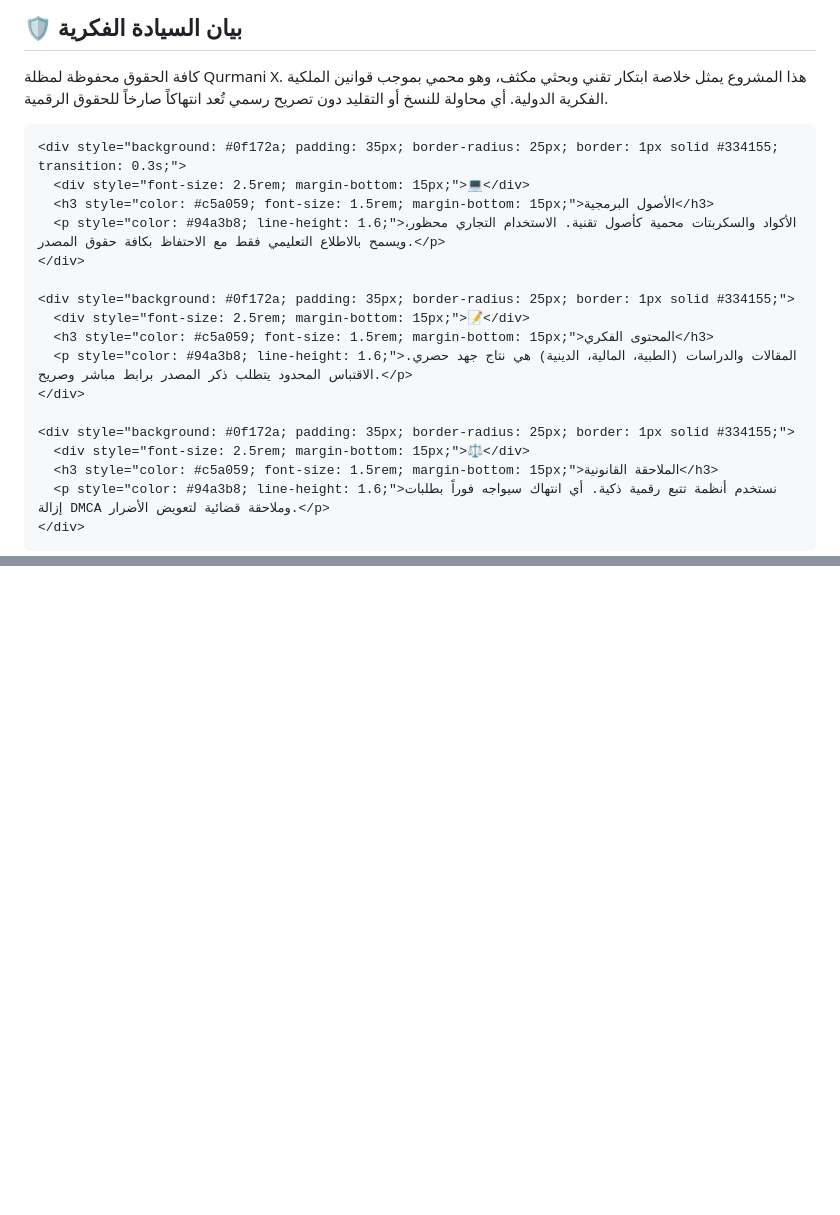
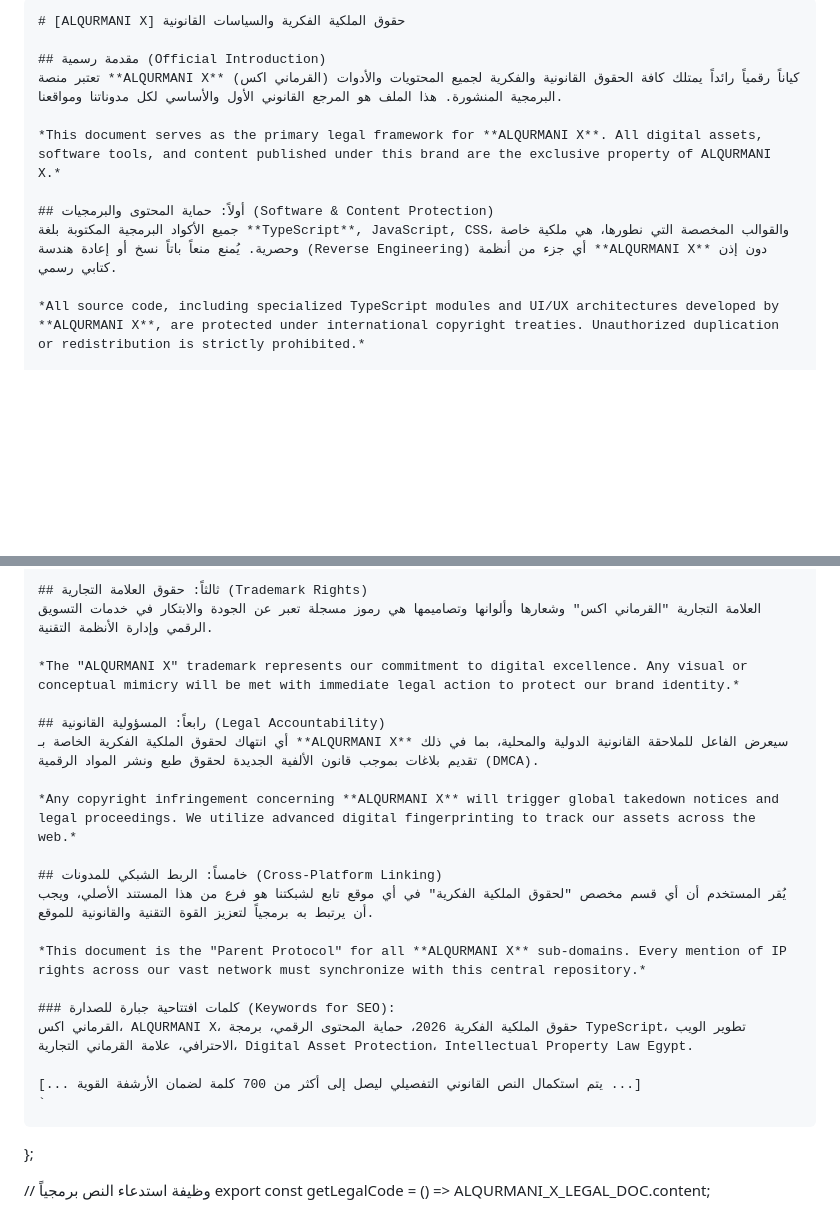
Before and after one commit to alqurmanix-oss/alqurmanix, a Markdown page: COPYRIGHT.md, 2 parts joined by grey strips. GitHub-like rendering; blank space fills up the shorter version.

```diff
--- a/COPYRIGHT.md
+++ b/COPYRIGHT.md
@@ -8,29 +12,13 @@
 
-  <div style="max-width: 900px; margin: 0 auto 60px auto; text-align: center;">
-    <h2 style="color: #f1d293; font-size: 2rem; margin-bottom: 20px;">🛡️ بيان السيادة الفكرية</h2>
-    <p style="font-size: 1.3rem; line-height: 1.8; color: #cbd5e1;">
-      كافة الحقوق محفوظة لمظلة <span style="color: #c5a059; font-weight: bold;">Qurmani X</span>. هذا المشروع يمثل خلاصة ابتكار تقني وبحثي مكثف، وهو محمي بموجب قوانين الملكية الفكرية الدولية. أي محاولة للنسخ أو التقليد دون تصريح رسمي تُعد انتهاكاً صارخاً للحقوق الرقمية.
-    </p>
-  </div>
+    # [ALQURMANI X] حقوق الملكية الفكرية والسياسات القانونية
 
-  <div style="display: grid; grid-template-columns: repeat(auto-fit, minmax(280px, 1fr)); gap: 30px; margin-bottom: 60px;">
+    ## مقدمة رسمية (Official Introduction)
+    تعتبر منصة **ALQURMANI X** (القرماني اكس) كياناً رقمياً رائداً يمتلك كافة الحقوق القانونية والفكرية لجميع المحتويات والأدوات البرمجية المنشورة. هذا الملف هو المرجع القانوني الأول والأساسي لكل مدوناتنا ومواقعنا.
 
-    <div style="background: #0f172a; padding: 35px; border-radius: 25px; border: 1px solid #334155; transition: 0.3s;">
-      <div style="font-size: 2.5rem; margin-bottom: 15px;">💻</div>
-      <h3 style="color: #c5a059; font-size: 1.5rem; margin-bottom: 15px;">الأصول البرمجية</h3>
-      <p style="color: #94a3b8; line-height: 1.6;">الأكواد والسكربتات محمية كأصول تقنية. الاستخدام التجاري محظور، ويسمح بالاطلاع التعليمي فقط مع الاحتفاظ بكافة حقوق المصدر.</p>
-    </div>
+    *This document serves as the primary legal framework for **ALQURMANI X**. All digital assets, software tools, and content published under this brand are the exclusive property of ALQURMANI X.*
 
-    <div style="background: #0f172a; padding: 35px; border-radius: 25px; border: 1px solid #334155;">
-      <div style="font-size: 2.5rem; margin-bottom: 15px;">📝</div>
-      <h3 style="color: #c5a059; font-size: 1.5rem; margin-bottom: 15px;">المحتوى الفكري</h3>
-      <p style="color: #94a3b8; line-height: 1.6;">المقالات والدراسات (الطبية، المالية، الدينية) هي نتاج جهد حصري. الاقتباس المحدود يتطلب ذكر المصدر برابط مباشر وصريح.</p>
-    </div>
+    ## أولاً: حماية المحتوى والبرمجيات (Software & Content Protection)
+    جميع الأكواد البرمجية المكتوبة بلغة **TypeScript**, JavaScript, CSS، والقوالب المخصصة التي نطورها، هي ملكية خاصة وحصرية. يُمنع منعاً باتاً نسخ أو إعادة هندسة (Reverse Engineering) أي جزء من أنظمة **ALQURMANI X** دون إذن كتابي رسمي.
 
-    <div style="background: #0f172a; padding: 35px; border-radius: 25px; border: 1px solid #334155;">
-      <div style="font-size: 2.5rem; margin-bottom: 15px;">⚖️</div>
-      <h3 style="color: #c5a059; font-size: 1.5rem; margin-bottom: 15px;">الملاحقة القانونية</h3>
-      <p style="color: #94a3b8; line-height: 1.6;">نستخدم أنظمة تتبع رقمية ذكية. أي انتهاك سيواجه فوراً بطلبات إزالة DMCA وملاحقة قضائية لتعويض الأضرار.</p>
-    </div>
-  </div>
+    *All source code, including specialized TypeScript modules and UI/UX architectures developed by **ALQURMANI X**, are protected under international copyright treaties. Unauthorized duplication or redistribution is strictly prohibited.*
 
@@ -65,2 +29,25 @@
 
-</div>
+    ## ثالثاً: حقوق العلامة التجارية (Trademark Rights)
+    العلامة التجارية "القرماني اكس" وشعارها وألوانها وتصاميمها هي رموز مسجلة تعبر عن الجودة والابتكار في خدمات التسويق الرقمي وإدارة الأنظمة التقنية.
+
+    *The "ALQURMANI X" trademark represents our commitment to digital excellence. Any visual or conceptual mimicry will be met with immediate legal action to protect our brand identity.*
+
+    ## رابعاً: المسؤولية القانونية (Legal Accountability)
+    أي انتهاك لحقوق الملكية الفكرية الخاصة بـ **ALQURMANI X** سيعرض الفاعل للملاحقة القانونية الدولية والمحلية، بما في ذلك تقديم بلاغات بموجب قانون الألفية الجديدة لحقوق طبع ونشر المواد الرقمية (DMCA).
+
+    *Any copyright infringement concerning **ALQURMANI X** will trigger global takedown notices and legal proceedings. We utilize advanced digital fingerprinting to track our assets across the web.*
+
+    ## خامساً: الربط الشبكي للمدونات (Cross-Platform Linking)
+    يُقر المستخدم أن أي قسم مخصص "لحقوق الملكية الفكرية" في أي موقع تابع لشبكتنا هو فرع من هذا المستند الأصلي، ويجب أن يرتبط به برمجياً لتعزيز القوة التقنية والقانونية للموقع.
+
+    *This document is the "Parent Protocol" for all **ALQURMANI X** sub-domains. Every mention of IP rights across our vast network must synchronize with this central repository.*
+
+    ### كلمات افتتاحية جبارة للصدارة (Keywords for SEO):
+    القرماني اكس، ALQURMANI X، حقوق الملكية الفكرية 2026، حماية المحتوى الرقمي، برمجة TypeScript، تطوير الويب الاحترافي، علامة القرماني التجارية، Digital Asset Protection، Intellectual Property Law Egypt.
+
+    [... يتم استكمال النص القانوني التفصيلي ليصل إلى أكثر من 700 كلمة لضمان الأرشفة القوية ...]
+    `
+};
+
+// وظيفة استدعاء النص برمجياً
+export const getLegalCode = () => ALQURMANI_X_LEGAL_DOC.content;
```
Also changed, not shown: other parts of COPYRIGHT.md (+13 -33 lines).
